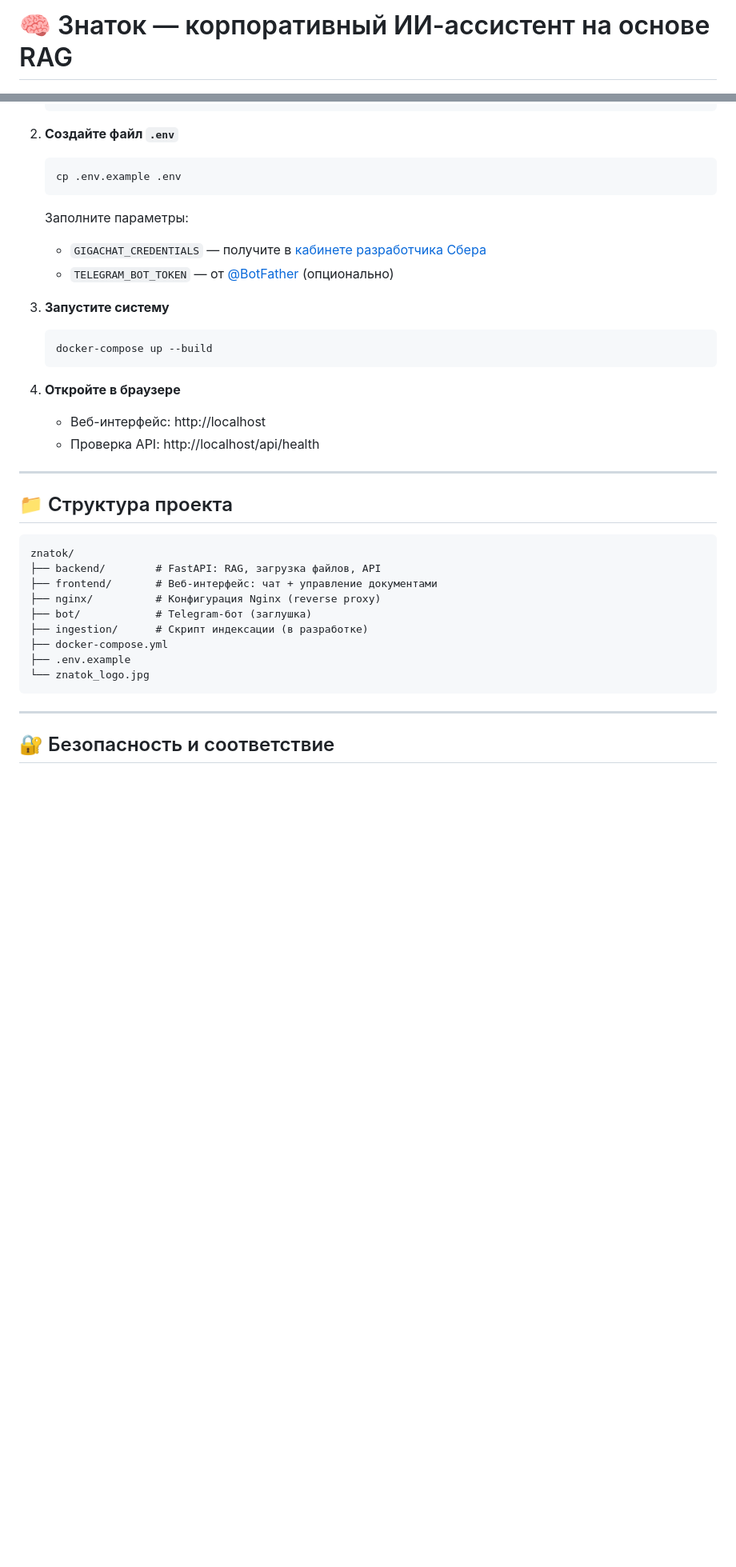
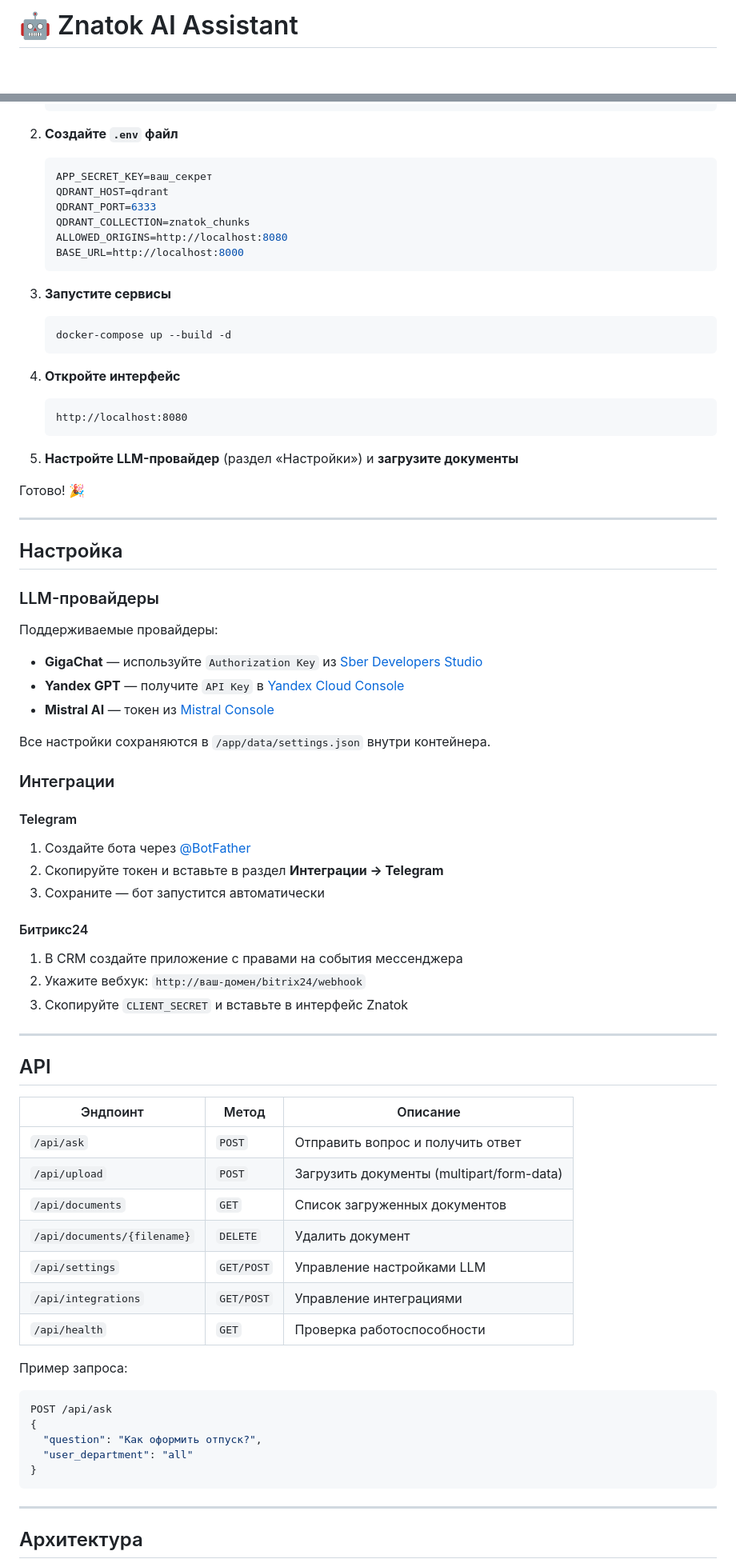
Before and after one commit to ivekov/znatok, a Markdown page: README.md, 2 parts joined by grey strips. Shown: that part at 80% size. GitHub-like rendering; blank space fills up the shorter version.

````diff
--- a/README.md
+++ b/README.md
@@ -1,4 +1,4 @@
-# 🧠 Знаток — корпоративный ИИ-ассистент на основе RAG
+# 🤖 Znatok AI Assistant
 
 ![Знаток Логотип](znatok_logo.jpg)
 
@@ -35,40 +75,79 @@
    cd znatok
    ```
 
-2. **Создайте файл `.env`**
-   ```bash
-   cp .env.example .env
-   ```
-   Заполните параметры:
-   - `GIGACHAT_CREDENTIALS` — получите в [кабинете разработчика Сбера](https://developers.sber.ru/)
-   - `TELEGRAM_BOT_TOKEN` — от [@BotFather](https://t.me/BotFather) (опционально)
-
-3. **Запустите систему**
-   ```bash
-   docker-compose up --build
+2. **Создайте `.env` файл**
+   ```env
+   APP_SECRET_KEY=ваш_секрет
+   QDRANT_HOST=qdrant
+   QDRANT_PORT=6333
+   QDRANT_COLLECTION=znatok_chunks
+   ALLOWED_ORIGINS=http://localhost:8080
+   BASE_URL=http://localhost:8000
    ```
 
-4. **Откройте в браузере**
-   - Веб-интерфейс: http://localhost
-   - Проверка API: http://localhost/api/health
+3. **Запустите сервисы**
+   ```bash
+   docker-compose up --build -d
+   ```
+
+4. **Откройте интерфейс**
+   ```
+   http://localhost:8080
+   ```
+
+5. **Настройте LLM-провайдер** (раздел «Настройки») и **загрузите документы**
+
+Готово! 🎉
 
 ---
 
-## 📁 Структура проекта
+## Настройка
 
-```
-znatok/
-├── backend/        # FastAPI: RAG, загрузка файлов, API
-├── frontend/       # Веб-интерфейс: чат + управление документами
-├── nginx/          # Конфигурация Nginx (reverse proxy)
-├── bot/            # Telegram-бот (заглушка)
-├── ingestion/      # Скрипт индексации (в разработке)
-├── docker-compose.yml
-├── .env.example
-└── znatok_logo.jpg
+### LLM-провайдеры
+
+Поддерживаемые провайдеры:
+- **GigaChat** — используйте `Authorization Key` из [Sber Developers Studio](https://developers.sber.ru/studio)
+- **Yandex GPT** — получите `API Key` в [Yandex Cloud Console](https://console.cloud.yandex.ru)
+- **Mistral AI** — токен из [Mistral Console](https://console.mistral.ai)
+
+Все настройки сохраняются в `/app/data/settings.json` внутри контейнера.
+
+### Интеграции
+
+#### Telegram
+1. Создайте бота через [@BotFather](https://t.me/BotFather)
+2. Скопируйте токен и вставьте в раздел **Интеграции → Telegram**
+3. Сохраните — бот запустится автоматически
+
+#### Битрикс24
+1. В CRM создайте приложение с правами на события мессенджера
+2. Укажите вебхук: `http://ваш-домен/bitrix24/webhook`
+3. Скопируйте `CLIENT_SECRET` и вставьте в интерфейс Znatok
+
+---
+
+## API
+
+| Эндпоинт | Метод | Описание |
+|---------|-------|--------|
+| `/api/ask` | `POST` | Отправить вопрос и получить ответ |
+| `/api/upload` | `POST` | Загрузить документы (multipart/form-data) |
+| `/api/documents` | `GET` | Список загруженных документов |
+| `/api/documents/{filename}` | `DELETE` | Удалить документ |
+| `/api/settings` | `GET/POST` | Управление настройками LLM |
+| `/api/integrations` | `GET/POST` | Управление интеграциями |
+| `/api/health` | `GET` | Проверка работоспособности |
+
+Пример запроса:
+```json
+POST /api/ask
+{
+  "question": "Как оформить отпуск?",
+  "user_department": "all"
+}
 ```
 
 ---
 
-## 🔐 Безопасность и соответствие
+## Архитектура
 
````
Also changed, not shown: other parts of README.md (+82 -30 lines).
